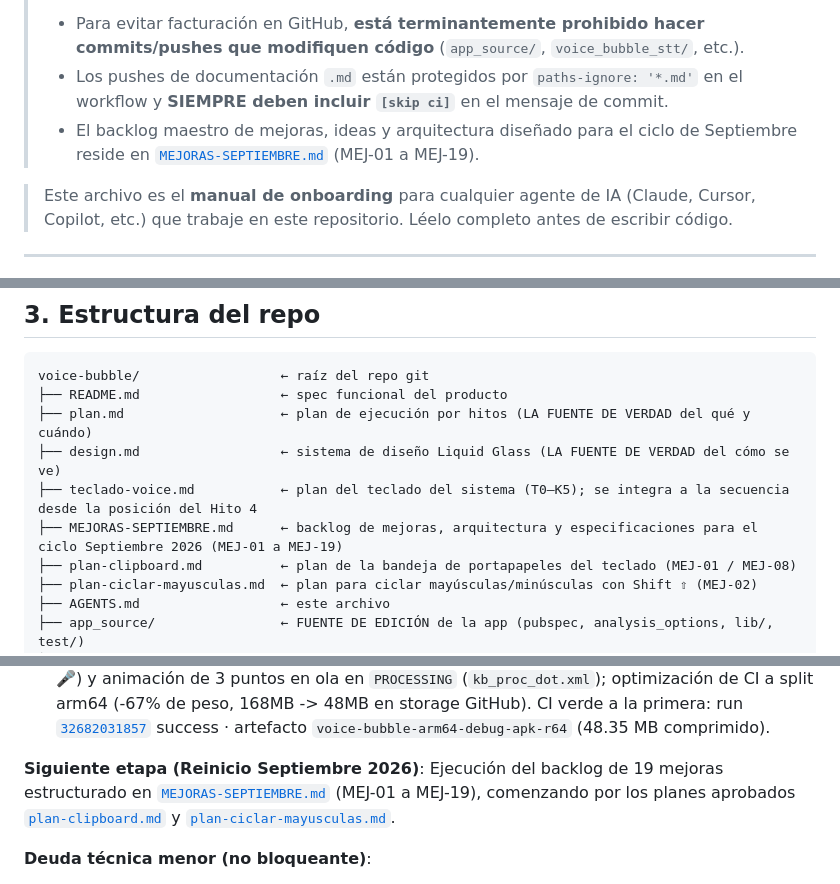
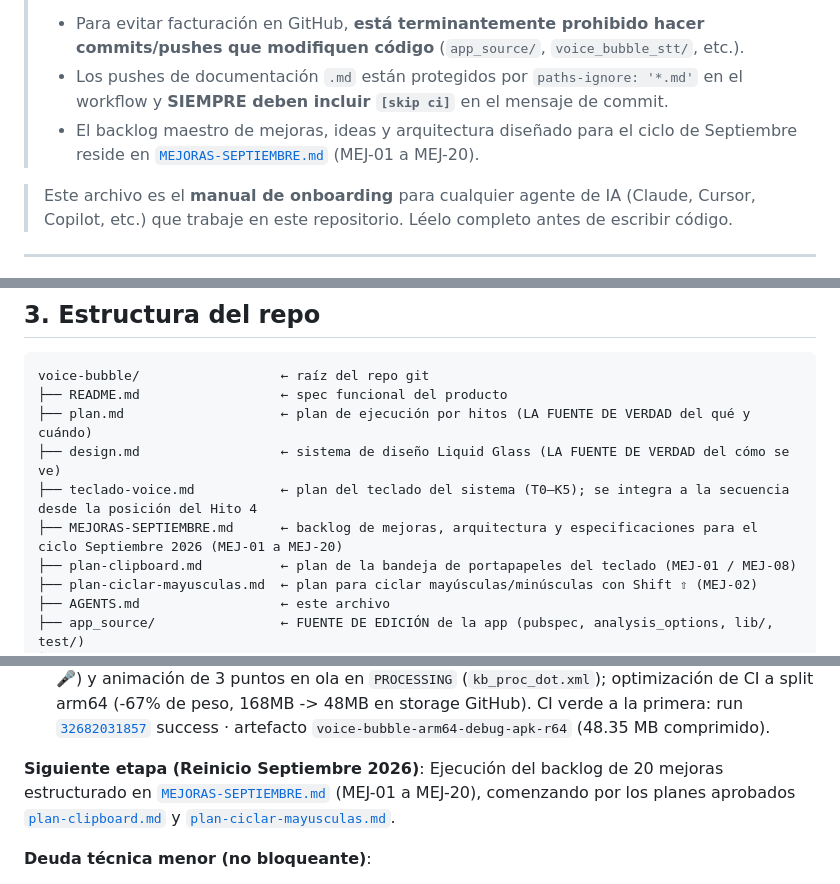
Before and after one commit to royleguiza/voice-bubble, a Markdown page: AGENTS.md, 3 parts joined by grey strips. Drawn GitHub-style.

```diff
--- a/AGENTS.md
+++ b/AGENTS.md
@@ -4,7 +4,7 @@
 > **PROHIBIDO DISPARAR WORKFLOWS DE CI / BUILDS EN GITHUB ACTIONS (CUOTAS AL 100%).**
 > - Para evitar facturación en GitHub, **está terminantemente prohibido hacer commits/pushes que modifiquen código** (`app_source/`, `voice_bubble_stt/`, etc.).
 > - Los pushes de documentación `.md` están protegidos por `paths-ignore: '*.md'` en el workflow y **SIEMPRE deben incluir `[skip ci]`** en el mensaje de commit.
-> - El backlog maestro de mejoras, ideas y arquitectura diseñado para el ciclo de Septiembre reside en [`MEJORAS-SEPTIEMBRE.md`](file:///root/projects/activos/voice-bubble/MEJORAS-SEPTIEMBRE.md) (MEJ-01 a MEJ-19).
+> - El backlog maestro de mejoras, ideas y arquitectura diseñado para el ciclo de Septiembre reside en [`MEJORAS-SEPTIEMBRE.md`](file:///root/projects/activos/voice-bubble/MEJORAS-SEPTIEMBRE.md) (MEJ-01 a MEJ-20).
 
 > Este archivo es el **manual de onboarding** para cualquier agente de IA (Claude, Cursor, Copilot, etc.) que trabaje en este repositorio. Léelo completo antes de escribir código.
 
@@ -44,7 +44,7 @@ voice-bubble/                  ← raíz del repo git
 ├── plan.md                    ← plan de ejecución por hitos (LA FUENTE DE VERDAD del qué y cuándo)
 ├── design.md                  ← sistema de diseño Liquid Glass (LA FUENTE DE VERDAD del cómo se ve)
 ├── teclado-voice.md           ← plan del teclado del sistema (T0–K5); se integra a la secuencia desde la posición del Hito 4
-├── MEJORAS-SEPTIEMBRE.md      ← backlog de mejoras, arquitectura y especificaciones para el ciclo Septiembre 2026 (MEJ-01 a MEJ-19)
+├── MEJORAS-SEPTIEMBRE.md      ← backlog de mejoras, arquitectura y especificaciones para el ciclo Septiembre 2026 (MEJ-01 a MEJ-20)
 ├── plan-clipboard.md          ← plan de la bandeja de portapapeles del teclado (MEJ-01 / MEJ-08)
 ├── plan-ciclar-mayusculas.md  ← plan para ciclar mayúsculas/minúsculas con Shift ⇧ (MEJ-02)
 ├── AGENTS.md                  ← este archivo
@@ -276,7 +276,7 @@ Para asegurar la integridad de las compilaciones sin acceso local a SDK:
 
 - [x] Lote v1.2 – Configuración con Tabs C2, Tecla Micrófono M4 Morph-to-Pill y APK split arm64 (2026-08-24, `plan-v1.2.md`, auditado en MODO-LOOP >9.0): Settings con 4 tabs glass inferiores (`IndexedStack` que preserva estado + 96dp bottom padding); tecla mic M4 en teclado nativo Kotlin con expansión a pastilla roja, punto pulsante, cronómetro M:SS y touch target cancelar >=44dp; ícono vectorial limpio `kb_ic_mic.xml` (reemplazo definitivo del emoji 🎤) y animación de 3 puntos en ola en `PROCESSING` (`kb_proc_dot.xml`); optimización de CI a split arm64 (-67% de peso, 168MB -> 48MB en storage GitHub). CI verde a la primera: run [`32682031857`](https://github.com/royleguiza/voice-bubble/actions/runs/32682031857) success · artefacto `voice-bubble-arm64-debug-apk-r64` (48.35 MB comprimido).
 
-**Siguiente etapa (Reinicio Septiembre 2026)**: Ejecución del backlog de 19 mejoras estructurado en [`MEJORAS-SEPTIEMBRE.md`](file:///root/projects/activos/voice-bubble/MEJORAS-SEPTIEMBRE.md) (MEJ-01 a MEJ-19), comenzando por los planes aprobados [`plan-clipboard.md`](file:///root/projects/activos/voice-bubble/plan-clipboard.md) y [`plan-ciclar-mayusculas.md`](file:///root/projects/activos/voice-bubble/plan-ciclar-mayusculas.md).
+**Siguiente etapa (Reinicio Septiembre 2026)**: Ejecución del backlog de 20 mejoras estructurado en [`MEJORAS-SEPTIEMBRE.md`](file:///root/projects/activos/voice-bubble/MEJORAS-SEPTIEMBRE.md) (MEJ-01 a MEJ-20), comenzando por los planes aprobados [`plan-clipboard.md`](file:///root/projects/activos/voice-bubble/plan-clipboard.md) y [`plan-ciclar-mayusculas.md`](file:///root/projects/activos/voice-bubble/plan-ciclar-mayusculas.md).
 
 **Deuda técnica menor (no bloqueante)**:
 - (resuelta 2026-08-22 en commit `e5b3c4c`) Los mocks muertos de canales `plugin.speech_to_text.*` en `app_source/test/screens/home_screen_test.dart` fueron eliminados; la nota anterior quedaba desactualizada respecto al árbol real.
```
Also changed, not shown: MEJORAS-SEPTIEMBRE.md (+22 -0 lines).
